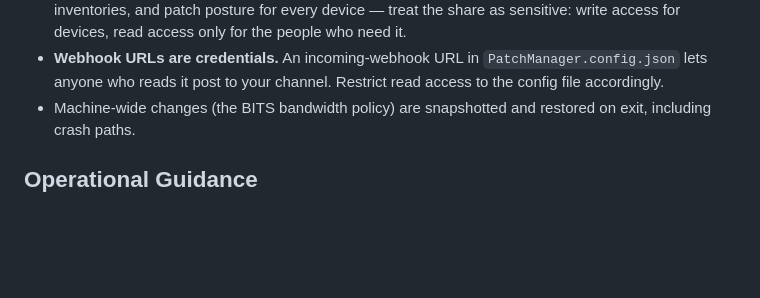
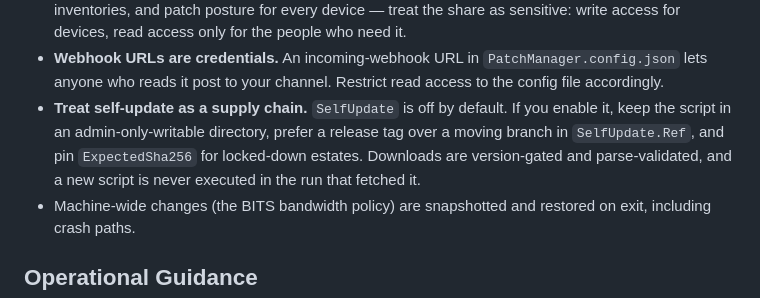
Before and after one commit to ciaranwhiteside/PatchManager, a Markdown page: SECURITY.md, the part around the change. GitHub-like rendering; blank space fills up the shorter version.

```diff
--- a/SECURITY.md
+++ b/SECURITY.md
@@ -39,6 +39,12 @@ You can expect an acknowledgement within a week during the beta period.
 - **Webhook URLs are credentials.** An incoming-webhook URL in
   `PatchManager.config.json` lets anyone who reads it post to your channel.
   Restrict read access to the config file accordingly.
+- **Treat self-update as a supply chain.** `SelfUpdate` is off by default. If
+  you enable it, keep the script in an admin-only-writable directory, prefer a
+  release tag over a moving branch in `SelfUpdate.Ref`, and pin
+  `ExpectedSha256` for locked-down estates. Downloads are version-gated and
+  parse-validated, and a new script is never executed in the run that fetched
+  it.
 - Machine-wide changes (the BITS bandwidth policy) are snapshotted and
   restored on exit, including crash paths.
 
```
Also changed, not shown: README.md (+9 -5 lines), docs/images/report-sample.png (added), 2 other files.
